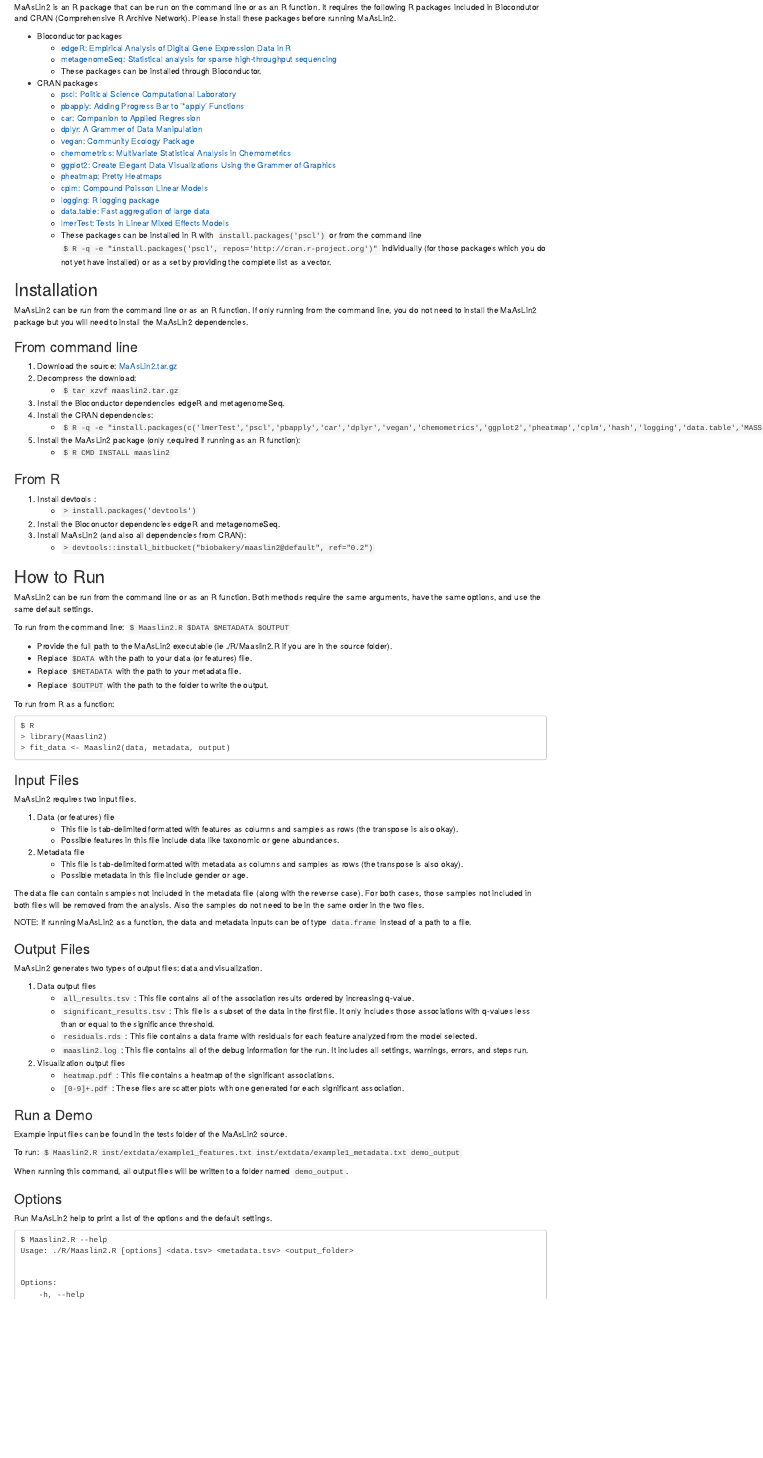
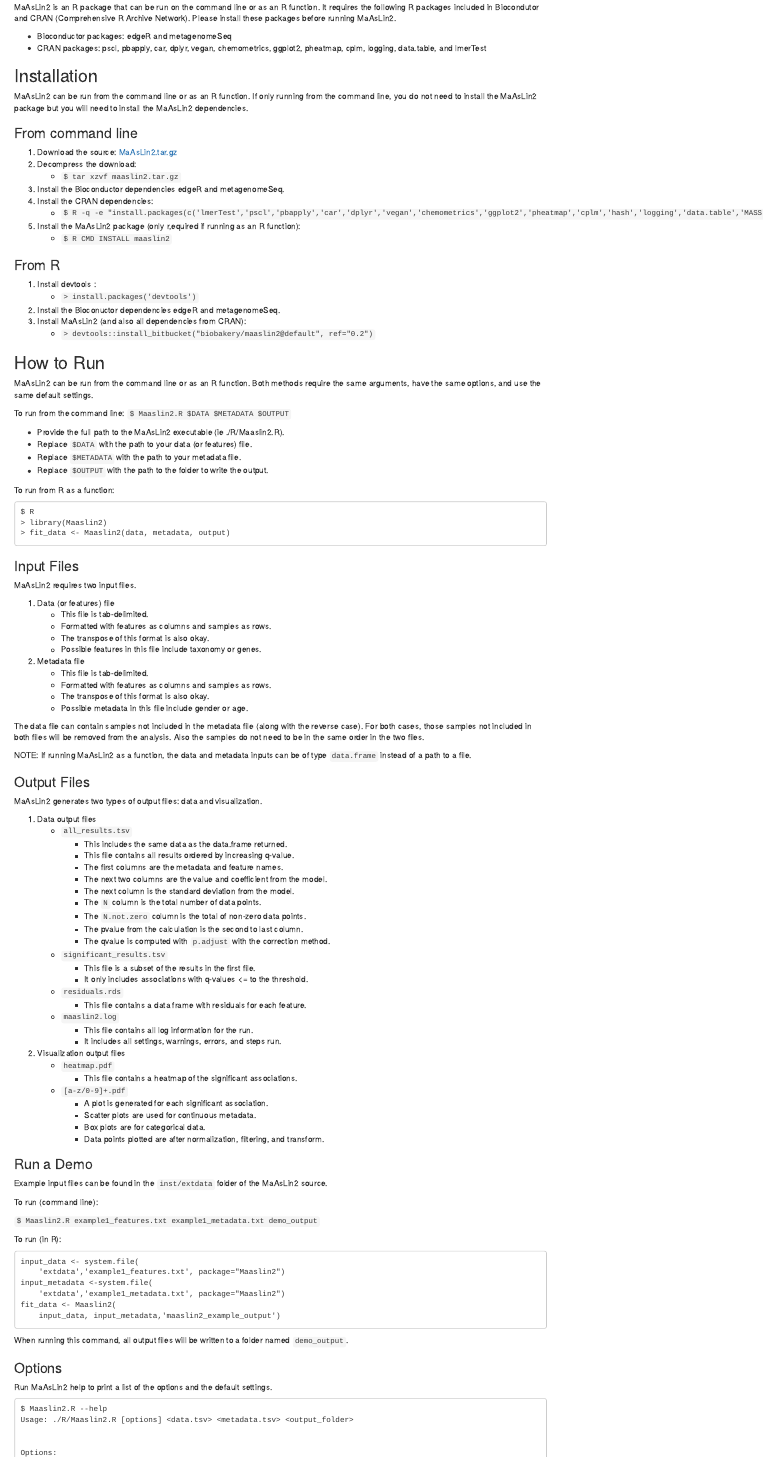
Before and after one commit to biobakery/Maaslin2, an R Markdown document (vignettes/maaslin2.Rmd): the page in a window 1100 px wide, from 520 px down. Rendered offline with R 4.5, knitr and Pandoc, with nearby package versions.

Commit message:
Changes needed to pass BiocCheck tests: spacing in vignette plus adding more information on the output files

````diff
--- a/vignettes/maaslin2.Rmd
+++ b/vignettes/maaslin2.Rmd
@@ -34,35 +43,29 @@
 
 ## Description ##
 
-MaAsLin2 was developed to find associations between microbiome multi'omics features and complex metadata in population-scale epidemiological studies. The software includes multiple analysis methods, normalization, and transform options to customize analysis for your specific study.
+MaAsLin2 was developed to find associations between microbiome
+multi'omics features and complex metadata in population-scale
+epidemiological studies. The software includes multiple analysis
+methods, normalization, and transform options to customize
+analysis for your specific study.
 
 ## Requirements ##
 
-MaAsLin2 is an R package that can be run on the command line or as an R function. It requires the following R packages included in Biocondutor and CRAN (Comprehensive R Archive Network). Please install these packages before running MaAsLin2.
+MaAsLin2 is an R package that can be run on the command line or
+as an R function. It requires the following R packages included
+in Biocondutor and CRAN (Comprehensive R Archive Network).
+Please install these packages before running MaAsLin2.
 
-* Bioconductor packages
-    * [edgeR: Empirical Analysis of Digital Gene Expression Data in R](https://bioconductor.org/packages/release/bioc/html/edgeR.html)
-    * [metagenomeSeq: Statistical analysis for sparse high-throughput sequencing](https://bioconductor.org/packages/release/bioc/html/metagenomeSeq.html)
-    * These packages can be installed through Bioconductor.
-* CRAN packages
-    * [pscl: Political Science Computational Laboratory](https://cran.r-project.org/web/packages/pscl/pscl.pdf)
-    * [pbapply: Adding Progress Bar to '*apply' Functions](https://cran.rstudio.com/web/packages/pbapply/index.html)
-    * [car: Companion to Applied Regression](https://cran.rstudio.com/web/packages/car/index.html)
-    * [dplyr: A Grammer of Data Manipulation](https://cran.rstudio.com/web/packages/dplyr/index.html)
-    * [vegan: Community Ecology Package](https://cran.rstudio.com/web/packages/vegan/index.html)
-    * [chemometrics: Multivariate Statistical Analysis in Chemometrics](https://cran.rstudio.com/web/packages/chemometrics/index.html)
-    * [ggplot2: Create Elegant Data Visualizations Using the Grammer of Graphics](https://cran.rstudio.com/web/packages/ggplot2/index.html)
-    * [pheatmap: Pretty Heatmaps](https://cran.rstudio.com/web/packages/pheatmap/index.html)
-    * [cplm: Compound Poisson Linear Models](https://cran.rstudio.com/web/packages/cplm/index.html)
-    * [logging: R logging package](https://cran.rstudio.com/web/packages/logging/index.html)
-    * [data.table: Fast aggregation of large data](https://cran.rstudio.com/web/packages/data.table/index.html)
-    * [lmerTest: Tests in Linear Mixed Effects Models](https://cran.rstudio.com/web/packages/lmerTest/index.html)
-    * These packages can be installed in R with ``install.packages('pscl')`` or from the command line ``$ R -q -e "install.packages('pscl', repos='http://cran.r-project.org')"`` individually (for those packages which you do not yet have installed) or as a set by providing the complete list as a vector.
+* Bioconductor packages: edgeR and metagenomeSeq
+* CRAN packages: pscl, pbapply, car, dplyr, vegan, chemometrics,
+ggplot2, pheatmap, cplm, logging, data.table, and lmerTest
 
 ## Installation ##
 
-MaAsLin2 can be run from the command line or as an R function. If only running from the command line, you do not need to install the MaAsLin2 package
-but you will need to install the MaAsLin2 dependencies.
+MaAsLin2 can be run from the command line or as an R function.
+If only running from the command line, you do not need to
+install the MaAsLin2 package but you will need to install
+the MaAsLin2 dependencies.
 
 ### From command line ###
 
@@ -85,11 +88,13 @@
 
 ## How to Run ##
 
-MaAsLin2 can be run from the command line or as an R function. Both methods require the same arguments, have the same options, and use the same default settings.
+MaAsLin2 can be run from the command line or as an R function. Both
+methods require the same arguments, have the same options,
+and use the same default settings.
 
 To run from the command line: ``$ Maaslin2.R $DATA $METADATA $OUTPUT``
 
-* Provide the full path to the MaAsLin2 executable (ie ./R/Maaslin2.R if you are in the source folder).
+* Provide the full path to the MaAsLin2 executable (ie ./R/Maaslin2.R).
 * Replace ``$DATA`` with the path to your data (or features) file.
 * Replace ``$METADATA`` with the path to your metadata file.
 * Replace ``$OUTPUT`` with the path to the folder to write the output.
@@ -107,38 +112,78 @@
 MaAsLin2 requires two input files.
 
 1. Data (or features) file
-    * This file is tab-delimited formatted with features as columns and samples as rows (the transpose is also okay).
-    * Possible features in this file include data like taxonomic or gene abundances.
+    * This file is tab-delimited.
+    * Formatted with features as columns and samples as rows.
+    * The transpose of this format is also okay.
+    * Possible features in this file include taxonomy or genes.
 2. Metadata file
-    * This file is tab-delimited formatted with metadata as columns and samples as rows (the transpose is also okay).
+    * This file is tab-delimited.
+    * Formatted with features as columns and samples as rows.
+    * The transpose of this format is also okay.
     * Possible metadata in this file include gender or age.
 
-The data file can contain samples not included in the metadata file (along with the reverse case). For both cases,
-those samples not included in both files will be removed from the analysis. Also the samples do not
-need to be in the same order in the two files.
+The data file can contain samples not included in the metadata file
+(along with the reverse case). For both cases, those samples not
+included in both files will be removed from the analysis.
+Also the samples do not need to be in the same order in the two files.
 
-NOTE: If running MaAsLin2 as a function, the data and metadata inputs can be of type ``data.frame`` instead of a path to a file.
+NOTE: If running MaAsLin2 as a function, the data and metadata
+inputs can be of type ``data.frame`` instead of a path to a file.
 
 ### Output Files ###
 
 MaAsLin2 generates two types of output files: data and visualization.
 
 1. Data output files
-    * ``all_results.tsv`` : This file contains all of the association results ordered by increasing q-value.
-    * ``significant_results.tsv`` : This file is a subset of the data in the first file. It only includes those associations with q-values less than or equal to the significance threshold.
-    * ``residuals.rds`` : This file contains a data frame with residuals for each feature analyzed from the model selected.
-    * ``maaslin2.log`` : This file contains all of the debug information for the run. It includes all settings, warnings, errors, and steps run.
+    * ``all_results.tsv``
+        * This includes the same data as the data.frame returned.
+        * This file contains all results ordered by increasing q-value.
+        * The first columns are the metadata and feature names.
+        * The next two columns are the value and coefficient from the model.
+        * The next column is the standard deviation from the model.
+        * The ``N`` column is the total number of data points.
+        * The ``N.not.zero`` column is the total of non-zero data points.
+        * The pvalue from the calculation is the second to last column.
+        * The qvalue is computed with `p.adjust` with the correction method.
+    * ``significant_results.tsv``
+        * This file is a subset of the results in the first file.
+        * It only includes associations with q-values <= to the threshold.
+    * ``residuals.rds``
+        * This file contains a data frame with residuals for each feature.
+    * ``maaslin2.log``
+        * This file contains all log information for the run.
+        * It includes all settings, warnings, errors, and steps run.
 2. Visualization output files
-    * ``heatmap.pdf`` : This file contains a heatmap of the significant associations.
-    * ``[0-9]+.pdf`` : These files are scatter plots with one generated for each significant association.
+    * ``heatmap.pdf``
+        * This file contains a heatmap of the significant associations.
+    * ``[a-z/0-9]+.pdf``
+        * A plot is generated for each significant association.
+        * Scatter plots are used for continuous metadata.
+        * Box plots are for categorical data.
+        * Data points plotted are after normalization, filtering, and transform.
 
 ### Run a Demo ###
 
-Example input files can be found in the tests folder of the MaAsLin2 source.
+Example input files can be found in the ``inst/extdata`` folder
+of the MaAsLin2 source.
 
-To run: ``$ Maaslin2.R inst/extdata/example1_features.txt inst/extdata/example1_metadata.txt demo_output``
+To run (command line):
 
-When running this command, all output files will be written to a folder named ``demo_output``.
+``$ Maaslin2.R example1_features.txt example1_metadata.txt demo_output``
+
+To run (in R):
+
+```
+input_data <- system.file(
+    'extdata','example1_features.txt', package="Maaslin2")
+input_metadata <-system.file(
+    'extdata','example1_metadata.txt', package="Maaslin2")
+fit_data <- Maaslin2(
+    input_data, input_metadata,'maaslin2_example_output')
+```
+
+When running this command, all output files will be written
+to a folder named ``demo_output``.
 
 ### Options ###
 
````
Also changed, not shown: vignettes/maaslin2.Rmd (49 more changed lines).
